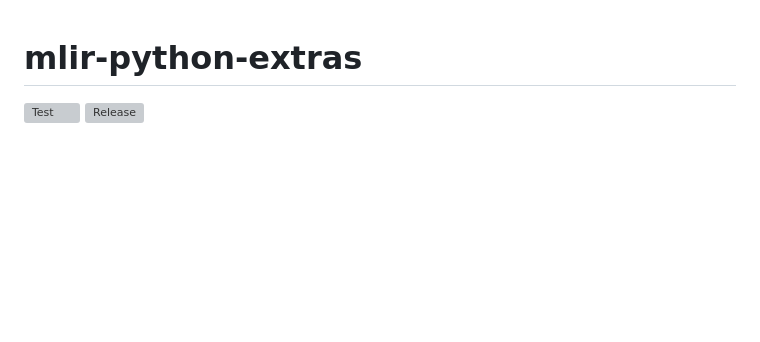
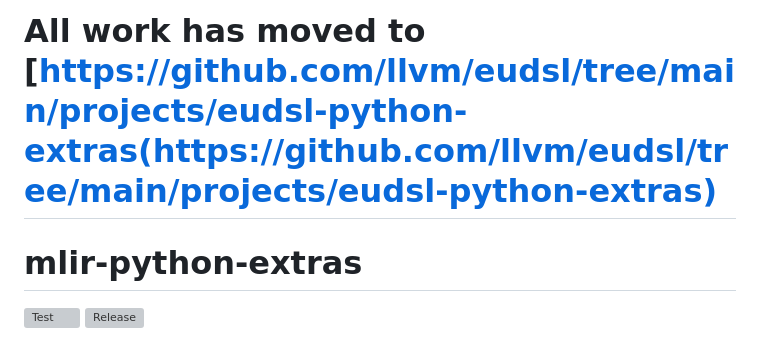
Before and after one commit to makslevental/mlir-python-extras, a Markdown page: README.md, the part around the change. Drawn GitHub-style; blank space fills up the shorter version; grey boxes are pictures that could not be loaded.

```diff
--- a/README.md
+++ b/README.md
@@ -1,3 +1,5 @@
+# All work has moved to [https://github.com/llvm/eudsl/tree/main/projects/eudsl-python-extras(https://github.com/llvm/eudsl/tree/main/projects/eudsl-python-extras)
+
 # mlir-python-extras
 
 [![Test](https://github.com/makslevental/mlir-python-extras/actions/workflows/test.yml/badge.svg)](https://github.com/makslevental/mlir-python-extras/actions/workflows/test.yml)
```
